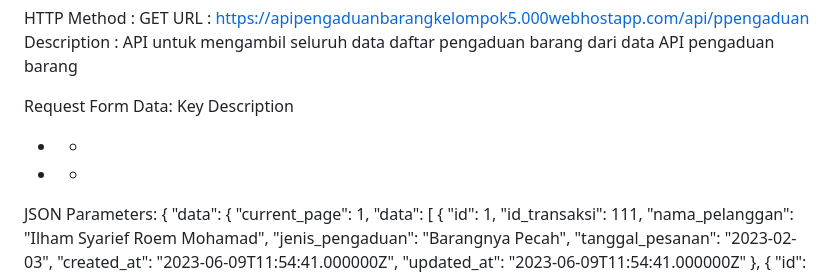
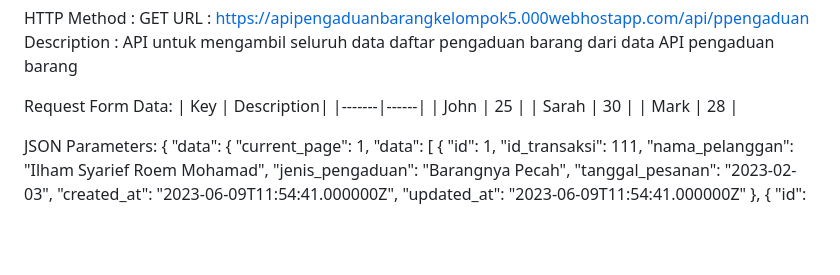
Before and after one commit to RTX-GAMERS/Asuransi-Ku, a Markdown page: README.md, the part around the change. Rendered like a GitHub page; blank space fills up the shorter version.

```diff
--- a/README.md
+++ b/README.md
@@ -13,9 +13,12 @@ URL		: https://apipengaduanbarangkelompok5.000webhostapp.com/api/ppengaduan
 Description	: API untuk mengambil seluruh data daftar pengaduan barang dari data API pengaduan barang
 
 Request Form Data:
-Key	Description
--	-
--	-
+| Key  | Description|
+|-------|------|
+| John  | 25   |
+| Sarah | 30   |
+| Mark  | 28   |
+
 
 JSON Parameters:
 {
```
